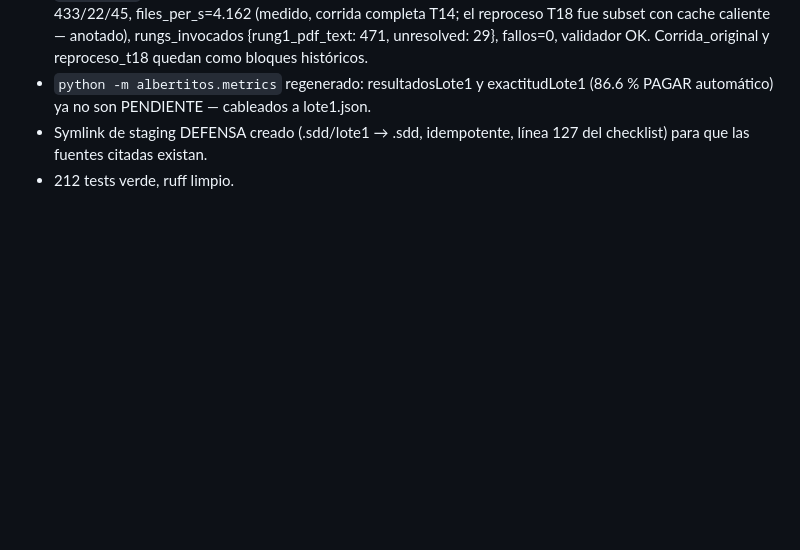
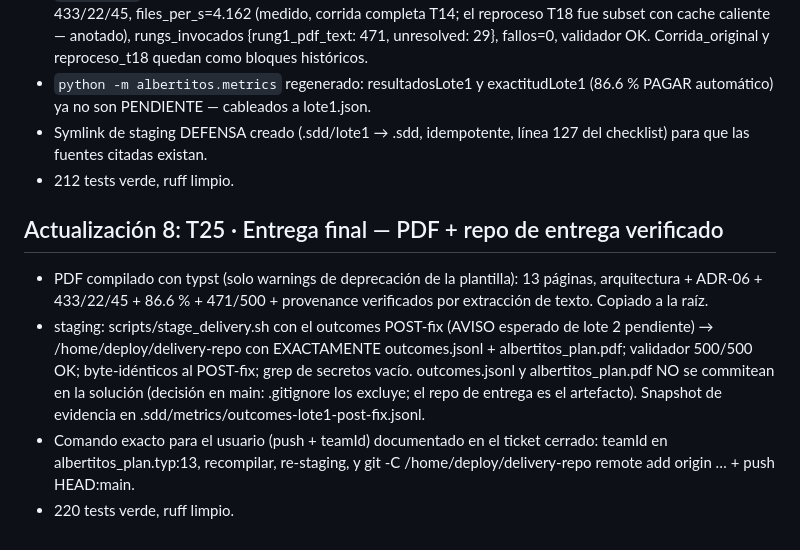
Before and after one commit to guluc3m/hackspain26, a Markdown page: .sdd/notes/W1-done.md, the part around the change. Drawn GitHub-style; blank space fills up the shorter version.

Commit message:
T25: entrega final — PDF post-fix compilado + delivery-repo verificado
1. escalabilidad_datos.typ verificado: resultadosLote1 '433 PAGAR / 22
   NO_PAGAR / 45 ESCALAR (500 archivos)' y exactitudLote1 '86.6 % PAGAR
   automático', ambos 'medido' (binding a lote1.json del T22).
2. albertitos_plan.pdf compilado con typst (~/.local/bin): 13 páginas,
   arquitectura + ADR-06 + todos los números post-fix verificados por
   extracción de texto. Copiado a la raíz de la solución.
3. scripts/stage_delivery.sh con el outcomes POST-fix: AVISO esperado de
   lote 2 pendiente; validador 500/500 OK; staging en
   /home/deploy/delivery-repo (git repo limpio).
4. Verificación final: validate 500/500 sobre el JSONL del repo de entrega,
   raíz con EXACTAMENTE los entregables (sin README ni .gitignore), grep de
   secretos (apiKey|sk-|FACTURAS2009) vacío, outcomes y PDF byte-idénticos
   al post-fix, pytest 220/220 y ruff limpio.
5. Sin push (ni de la solución ni del repo de entrega). Comando exacto para
   el usuario (teamId + remote + push) documentado en el ticket cerrado.
   Idempotente para el lote 2: re-staging cuando exista outcomes_lote2.jsonl.

Ticket a closed. Sin push.

```diff
--- a/.sdd/notes/W1-done.md
+++ b/.sdd/notes/W1-done.md
@@ -208,3 +208,19 @@
 - Symlink de staging DEFENSA creado (.sdd/lote1 → .sdd, idempotente, línea
   127 del checklist) para que las fuentes citadas existan.
 - 212 tests verde, ruff limpio.
+
+## Actualización 8: T25 · Entrega final — PDF + repo de entrega verificado
+- PDF compilado con typst (solo warnings de deprecación de la plantilla):
+  13 páginas, arquitectura + ADR-06 + 433/22/45 + 86.6 % + 471/500 +
+  provenance verificados por extracción de texto. Copiado a la raíz.
+- staging: scripts/stage_delivery.sh con el outcomes POST-fix (AVISO esperado
+  de lote 2 pendiente) → /home/deploy/delivery-repo con EXACTAMENTE
+  outcomes.jsonl + albertitos_plan.pdf; validador 500/500 OK; byte-idénticos
+  al POST-fix; grep de secretos vacío. outcomes.jsonl y albertitos_plan.pdf
+  NO se commitean en la solución (decisión en main: .gitignore los excluye;
+  el repo de entrega es el artefacto). Snapshot de evidencia en
+  .sdd/metrics/outcomes-lote1-post-fix.jsonl.
+- Comando exacto para el usuario (push + teamId) documentado en el ticket
+  cerrado: teamId en albertitos_plan.typ:13, recompilar, re-staging, y
+  git -C /home/deploy/delivery-repo remote add origin … + push HEAD:main.
+- 220 tests verde, ruff limpio.
```
Also changed, not shown: 2 other files.
